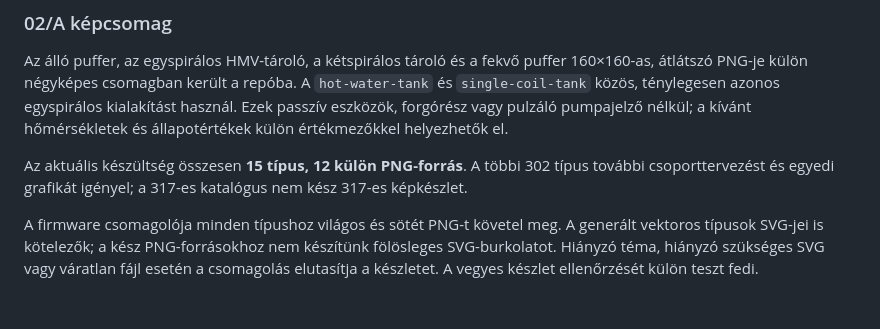
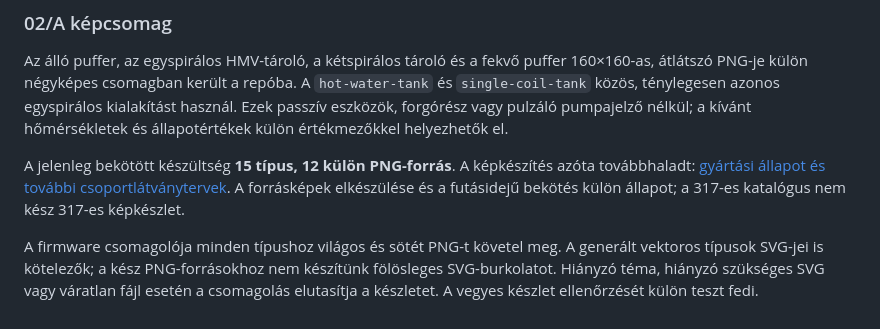
Before and after one commit to ZoleeBB/ZoleeSchemaMonitor, a Markdown page: doc/grafika/README.md, the part around the change. Drawn GitHub-style.

Commit message:
Grafika 04: hőleadók látványterve és a képkészítés folytatási állapota [skip ci]

```diff
--- a/doc/grafika/README.md
+++ b/doc/grafika/README.md
@@ -87,6 +87,6 @@ Balról jobbra: sima álló puffer, egyspirálos HMV tároló, kétspirálos tá
 
 Az álló puffer, az egyspirálos HMV-tároló, a kétspirálos tároló és a fekvő puffer 160×160-as, átlátszó PNG-je külön négyképes csomagban került a repóba. A `hot-water-tank` és `single-coil-tank` közös, ténylegesen azonos egyspirálos kialakítást használ. Ezek passzív eszközök, forgórész vagy pulzáló pumpajelző nélkül; a kívánt hőmérsékletek és állapotértékek külön értékmezőkkel helyezhetők el.
 
-Az aktuális készültség összesen **15 típus, 12 külön PNG-forrás**. A többi 302 típus további csoporttervezést és egyedi grafikát igényel; a 317-es katalógus nem kész 317-es képkészlet.
+A jelenleg bekötött készültség **15 típus, 12 külön PNG-forrás**. A képkészítés azóta továbbhaladt: [gyártási állapot és további csoportlátványtervek](gyartasi-allapot.md). A forrásképek elkészülése és a futásidejű bekötés külön állapot; a 317-es katalógus nem kész 317-es képkészlet.
 
 A firmware csomagolója minden típushoz világos és sötét PNG-t követel meg. A generált vektoros típusok SVG-jei is kötelezők; a kész PNG-forrásokhoz nem készítünk fölösleges SVG-burkolatot. Hiányzó téma, hiányzó szükséges SVG vagy váratlan fájl esetén a csomagolás elutasítja a készletet. A vegyes készlet ellenőrzését külön teszt fedi.
```
Also changed, not shown: doc/grafika/gyartasi-allapot.md (added, +32 -0 lines), doc/grafika/latvanytervek/04-holeadok.jpg (added), 1 other file.
